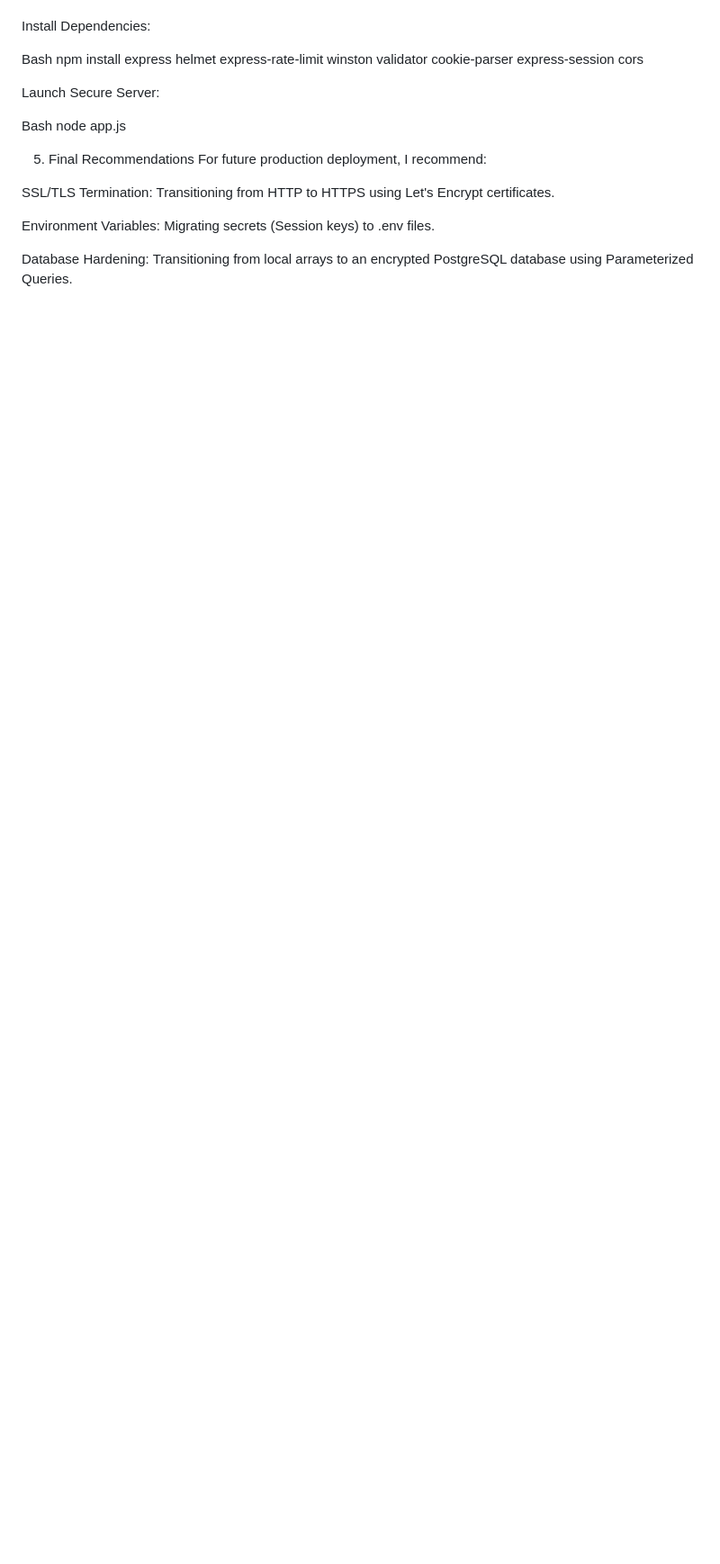
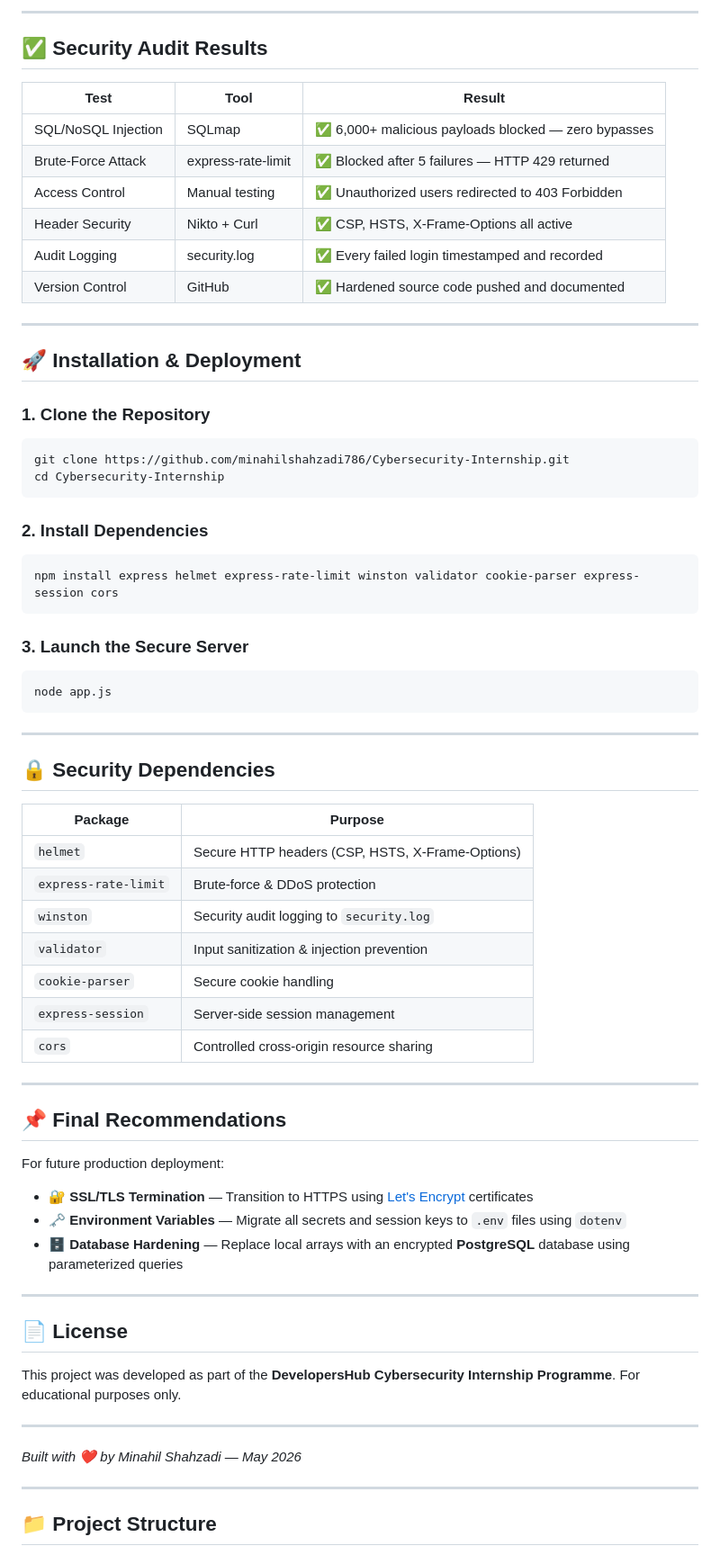
Before and after one commit to minahilshahzadi786/Cybersecurity-Internship, a Markdown page: README.md, the part around one of its changes. Shown at 90% size. Drawn GitHub-style; blank space fills up the shorter version.

````diff
--- a/README.md
+++ b/README.md
@@ -46,20 +91,70 @@ Bash
+---
+
+## ✅ Security Audit Results
+
+| Test | Tool | Result |
+|---|---|---|
+| SQL/NoSQL Injection | SQLmap | ✅ 6,000+ malicious payloads blocked — zero bypasses |
+| Brute-Force Attack | express-rate-limit | ✅ Blocked after 5 failures — HTTP 429 returned |
+| Access Control | Manual testing | ✅ Unauthorized users redirected to 403 Forbidden |
+| Header Security | Nikto + Curl | ✅ CSP, HSTS, X-Frame-Options all active |
+| Audit Logging | security.log | ✅ Every failed login timestamped and recorded |
+| Version Control | GitHub | ✅ Hardened source code pushed and documented |
+
+---
+
+## 🚀 Installation & Deployment
+
+### 1. Clone the Repository
+```bash
 git clone https://github.com/minahilshahzadi786/Cybersecurity-Internship.git
+cd Cybersecurity-Internship
+```
 
-Install Dependencies:
+### 2. Install Dependencies
+```bash
+npm install express helmet express-rate-limit winston validator cookie-parser express-session cors
+```
 
-Bash
-npm install express helmet express-rate-limit winston validator cookie-parser express-session cors
+### 3. Launch the Secure Server
+```bash
+node app.js
+```
 
-Launch Secure Server:
+---
 
-Bash
-node app.js
+## 🔒 Security Dependencies
 
-5. Final Recommendations
-For future production deployment, I recommend:
+| Package | Purpose |
+|---|---|
+| `helmet` | Secure HTTP headers (CSP, HSTS, X-Frame-Options) |
+| `express-rate-limit` | Brute-force & DDoS protection |
+| `winston` | Security audit logging to `security.log` |
+| `validator` | Input sanitization & injection prevention |
+| `cookie-parser` | Secure cookie handling |
+| `express-session` | Server-side session management |
+| `cors` | Controlled cross-origin resource sharing |
 
-SSL/TLS Termination: Transitioning from HTTP to HTTPS using Let's Encrypt certificates.
+---
 
-Environment Variables: Migrating secrets (Session keys) to .env files.
+## 📌 Final Recommendations
 
-Database Hardening: Transitioning from local arrays to an encrypted PostgreSQL database using Parameterized Queries.
+For future production deployment:
+
+- 🔐 **SSL/TLS Termination** — Transition to HTTPS using [Let's Encrypt](https://letsencrypt.org/) certificates
+- 🗝️ **Environment Variables** — Migrate all secrets and session keys to `.env` files using `dotenv`
+- 🗄️ **Database Hardening** — Replace local arrays with an encrypted **PostgreSQL** database using parameterized queries
+---
+
+## 📄 License
+
+This project was developed as part of the **DevelopersHub Cybersecurity Internship Programme**.
+For educational purposes only.
+
+---
+
+*Built with ❤️ by Minahil Shahzadi — May 2026*
+
+---
+
+## 📁 Project Structure
````
Also changed, not shown: other parts of README.md (+72 -27 lines).
